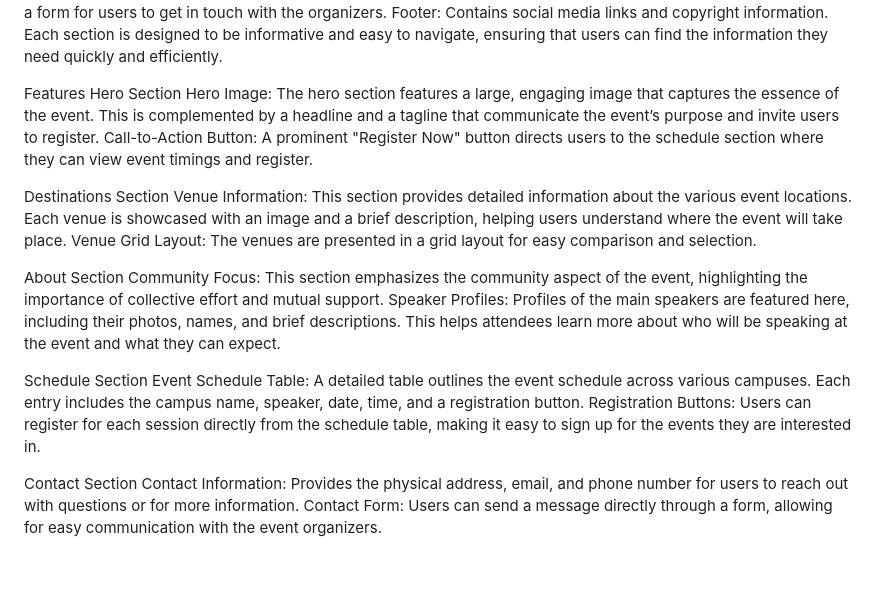
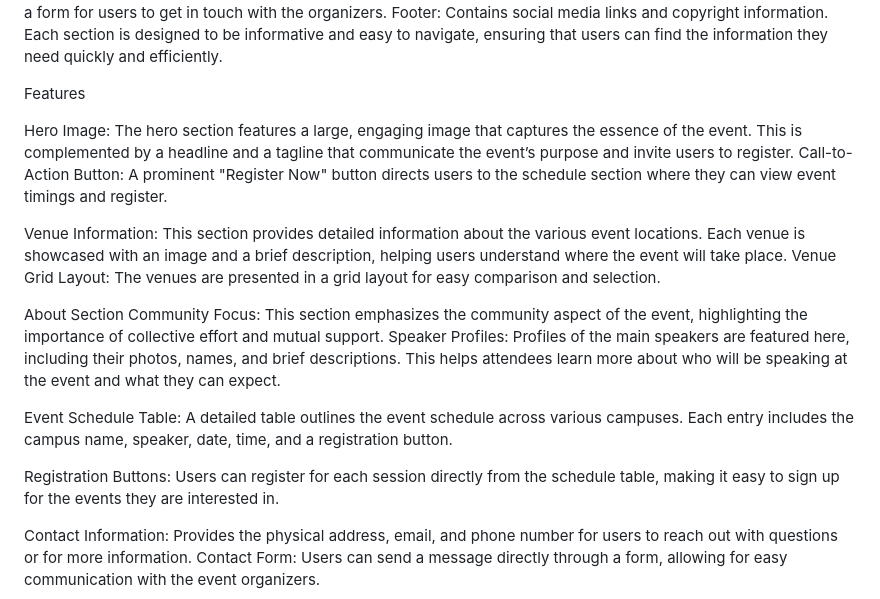
Before and after one commit to Neeraj-Nix/gsdykjf, a Markdown page: README.md, the part around the change. Rendered like a GitHub page; blank space fills up the shorter version.

```diff
--- a/README.md
+++ b/README.md
@@ -23,11 +23,10 @@ Footer: Contains social media links and copyright information.
 Each section is designed to be informative and easy to navigate, ensuring that users can find the information they need quickly and efficiently.
 
 Features
-Hero Section
+
 Hero Image: The hero section features a large, engaging image that captures the essence of the event. This is complemented by a headline and a tagline that communicate the event’s purpose and invite users to register.
 Call-to-Action Button: A prominent "Register Now" button directs users to the schedule section where they can view event timings and register.
 
-Destinations Section
 Venue Information: This section provides detailed information about the various event locations. Each venue is showcased with an image and a brief description, helping users understand where the event will take place.
 Venue Grid Layout: The venues are presented in a grid layout for easy comparison and selection.
 
@@ -35,11 +34,10 @@ About Section
 Community Focus: This section emphasizes the community aspect of the event, highlighting the importance of collective effort and mutual support.
 Speaker Profiles: Profiles of the main speakers are featured here, including their photos, names, and brief descriptions. This helps attendees learn more about who will be speaking at the event and what they can expect.
 
-Schedule Section
 Event Schedule Table: A detailed table outlines the event schedule across various campuses. Each entry includes the campus name, speaker, date, time, and a registration button.
+
 Registration Buttons: Users can register for each session directly from the schedule table, making it easy to sign up for the events they are interested in.
 
-Contact Section
 Contact Information: Provides the physical address, email, and phone number for users to reach out with questions or for more information.
 Contact Form: Users can send a message directly through a form, allowing for easy communication with the event organizers.
 
```
